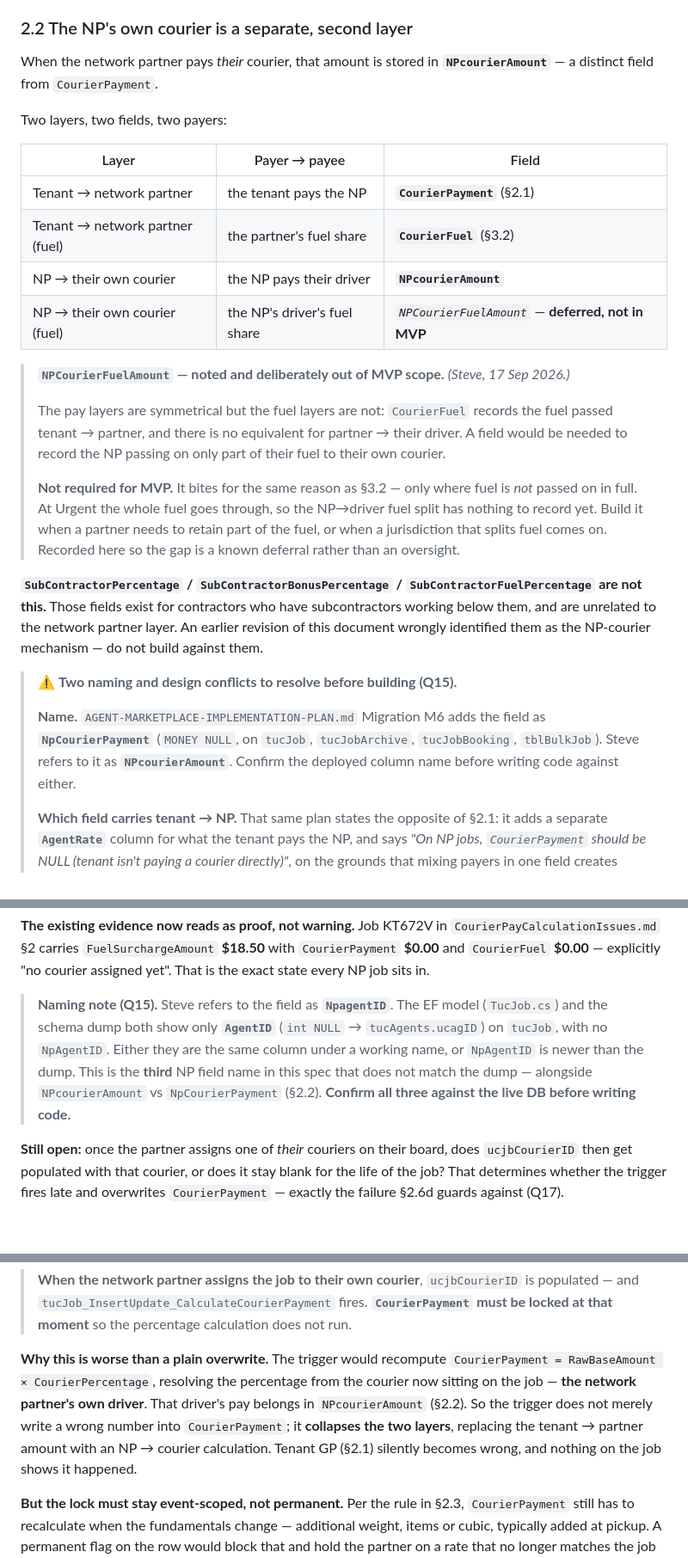
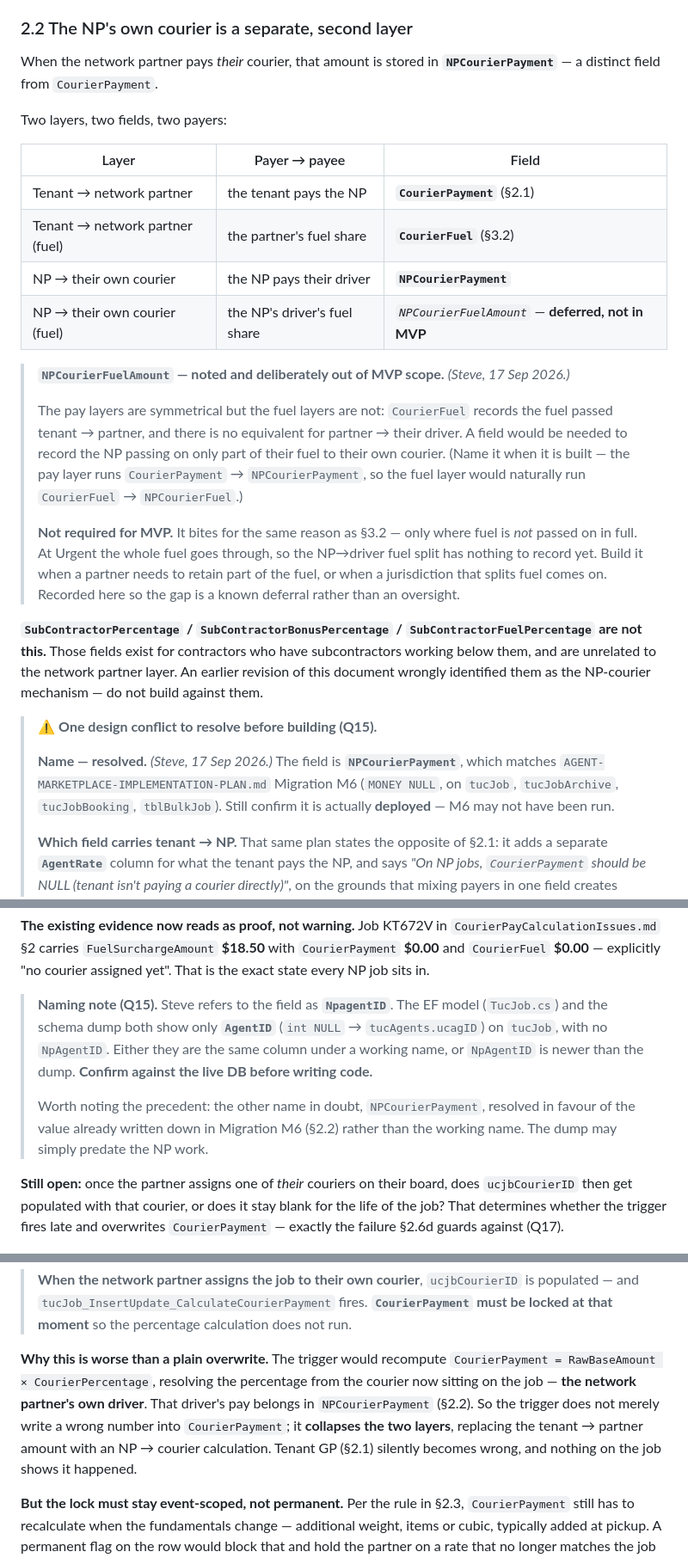
Before and after one commit to Deliver-Different-Testing/Dispatch, a Markdown page: network-partner-pay-visibility.md, 3 parts joined by grey strips. Shown at 86% size. Rendered like a GitHub page; blank space fills up the shorter version.

Commit message:
Settle the NP courier pay field name: NPCourierPayment
Steve confirmed the field is NPCourierPayment, not NPCourierAmount. That
matches AGENT-MARKETPLACE-IMPLEMENTATION-PLAN.md Migration M6, so the name in
doubt resolved in favour of the value already written down rather than the
working name -- which suggests the schema dump simply predates the NP work.

Renames throughout, marks the naming half of the section 2.2 conflict resolved
(the design conflict over AgentRate and CourierPayment-NULL still stands), and
narrows the blocking list from three unknowns to two: NpagentID vs the existing
AgentID, and where the agent default percentage lives. Deployment of M6 still
needs confirming -- the name is settled, the deployment is not.

Also notes the natural name for the deferred fuel field, since the pay layer
runs CourierPayment to NPCourierPayment.

Co-Authored-By: Claude Opus 5 (1M context) <noreply@anthropic.com>

```diff
--- a/network-partner-pay-visibility.md
+++ b/network-partner-pay-visibility.md
@@ -38,7 +38,7 @@ Network partner payment is written to **`tucJob.CourierPayment`** (and `tucJobAr
 
 ### 2.2 The NP's own courier is a separate, second layer
 
-When the network partner pays *their* courier, that amount is stored in **`NPcourierAmount`** — a distinct field from `CourierPayment`.
+When the network partner pays *their* courier, that amount is stored in **`NPCourierPayment`** — a distinct field from `CourierPayment`.
 
 Two layers, two fields, two payers:
 
@@ -46,20 +46,20 @@ Two layers, two fields, two payers:
 |---|---|---|
 | Tenant → network partner | the tenant pays the NP | **`CourierPayment`** (§2.1) |
 | Tenant → network partner (fuel) | the partner's fuel share | **`CourierFuel`** (§3.2) |
-| NP → their own courier | the NP pays their driver | **`NPcourierAmount`** |
+| NP → their own courier | the NP pays their driver | **`NPCourierPayment`** |
 | NP → their own courier (fuel) | the NP's driver's fuel share | *`NPCourierFuelAmount`* — **deferred, not in MVP** |
 
 > **`NPCourierFuelAmount` — noted and deliberately out of MVP scope.** *(Steve, 17 Sep 2026.)*
 >
-> The pay layers are symmetrical but the fuel layers are not: `CourierFuel` records the fuel passed tenant → partner, and there is no equivalent for partner → their driver. A field would be needed to record the NP passing on only part of their fuel to their own courier.
+> The pay layers are symmetrical but the fuel layers are not: `CourierFuel` records the fuel passed tenant → partner, and there is no equivalent for partner → their driver. A field would be needed to record the NP passing on only part of their fuel to their own courier. (Name it when it is built — the pay layer runs `CourierPayment` → `NPCourierPayment`, so the fuel layer would naturally run `CourierFuel` → `NPCourierFuel`.)
 >
 > **Not required for MVP.** It bites for the same reason as §3.2 — only where fuel is *not* passed on in full. At Urgent the whole fuel goes through, so the NP→driver fuel split has nothing to record yet. Build it when a partner needs to retain part of the fuel, or when a jurisdiction that splits fuel comes on. Recorded here so the gap is a known deferral rather than an oversight.
 
 **`SubContractorPercentage` / `SubContractorBonusPercentage` / `SubContractorFuelPercentage` are not this.** Those fields exist for contractors who have subcontractors working below them, and are unrelated to the network partner layer. An earlier revision of this document wrongly identified them as the NP-courier mechanism — do not build against them.
 
-> ⚠️ **Two naming and design conflicts to resolve before building (Q15).**
+> ⚠️ **One design conflict to resolve before building (Q15).**
 >
-> **Name.** `AGENT-MARKETPLACE-IMPLEMENTATION-PLAN.md` Migration M6 adds the field as **`NpCourierPayment`** (`MONEY NULL`, on `tucJob`, `tucJobArchive`, `tucJobBooking`, `tblBulkJob`). Steve refers to it as **`NPcourierAmount`**. Confirm the deployed column name before writing code against either.
+> **Name — resolved.** *(Steve, 17 Sep 2026.)* The field is **`NPCourierPayment`**, which matches `AGENT-MARKETPLACE-IMPLEMENTATION-PLAN.md` Migration M6 (`MONEY NULL`, on `tucJob`, `tucJobArchive`, `tucJobBooking`, `tblBulkJob`). Still confirm it is actually **deployed** — M6 may not have been run.
 >
 > **Which field carries tenant → NP.** That same plan states the opposite of §2.1: it adds a separate **`AgentRate`** column for what the tenant pays the NP, and says *"On NP jobs, `CourierPayment` should be NULL (tenant isn't paying a courier directly)"*, on the grounds that mixing payers in one field creates accounting ambiguity.
 >
@@ -136,7 +136,9 @@ Shipping only the display change would show the partner **zero**.
 
 **The existing evidence now reads as proof, not warning.** Job KT672V in `CourierPayCalculationIssues.md` §2 carries `FuelSurchargeAmount` **$18.50** with `CourierPayment` **$0.00** and `CourierFuel` **$0.00** — explicitly "no courier assigned yet". That is the exact state every NP job sits in.
 
-> **Naming note (Q15).** Steve refers to the field as **`NpagentID`**. The EF model (`TucJob.cs`) and the schema dump both show only **`AgentID`** (`int NULL` → `tucAgents.ucagID`) on `tucJob`, with no `NpAgentID`. Either they are the same column under a working name, or `NpAgentID` is newer than the dump. This is the **third** NP field name in this spec that does not match the dump — alongside `NPcourierAmount` vs `NpCourierPayment` (§2.2). **Confirm all three against the live DB before writing code.**
+> **Naming note (Q15).** Steve refers to the field as **`NpagentID`**. The EF model (`TucJob.cs`) and the schema dump both show only **`AgentID`** (`int NULL` → `tucAgents.ucagID`) on `tucJob`, with no `NpAgentID`. Either they are the same column under a working name, or `NpAgentID` is newer than the dump. **Confirm against the live DB before writing code.**
+>
+> Worth noting the precedent: the other name in doubt, `NPCourierPayment`, resolved in favour of the value already written down in Migration M6 (§2.2) rather than the working name. The dump may simply predate the NP work.
 
 **Still open:** once the partner assigns one of *their* couriers on their board, does `ucjbCourierID` then get populated with that courier, or does it stay blank for the life of the job? That determines whether the trigger fires late and overwrites `CourierPayment` — exactly the failure §2.6d guards against (Q17).
 
@@ -161,7 +163,7 @@ The trigger does **not** fire when the network partner is assigned, because `ucj
 
 > **When the network partner assigns the job to their own courier**, `ucjbCourierID` is populated — and `tucJob_InsertUpdate_CalculateCourierPayment` fires. **`CourierPayment` must be locked at that moment** so the percentage calculation does not run.
 
-**Why this is worse than a plain overwrite.** The trigger would recompute `CourierPayment = RawBaseAmount × CourierPercentage`, resolving the percentage from the courier now sitting on the job — **the network partner's own driver**. That driver's pay belongs in `NPcourierAmount` (§2.2). So the trigger does not merely write a wrong number into `CourierPayment`; it **collapses the two layers**, replacing the tenant → partner amount with an NP → courier calculation. Tenant GP (§2.1) silently becomes wrong, and nothing on the job shows it happened.
+**Why this is worse than a plain overwrite.** The trigger would recompute `CourierPayment = RawBaseAmount × CourierPercentage`, resolving the percentage from the courier now sitting on the job — **the network partner's own driver**. That driver's pay belongs in `NPCourierPayment` (§2.2). So the trigger does not merely write a wrong number into `CourierPayment`; it **collapses the two layers**, replacing the tenant → partner amount with an NP → courier calculation. Tenant GP (§2.1) silently becomes wrong, and nothing on the job shows it happened.
 
 **But the lock must stay event-scoped, not permanent.** Per the rule in §2.3, `CourierPayment` still has to recalculate when the fundamentals change — additional weight, items or cubic, typically added at pickup. A permanent flag on the row would block that and hold the partner on a rate that no longer matches the job they carried.
 
```
Also changed, not shown: other parts of network-partner-pay-visibility.md (+2 -2 lines).
